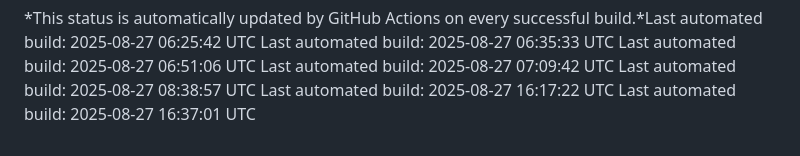
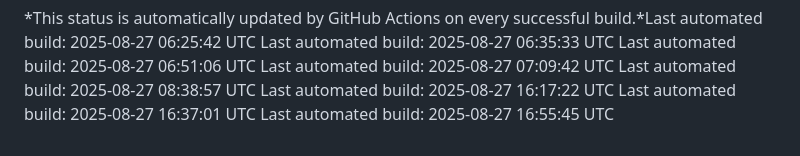
Before and after one commit to anno-git/hokuyohub, a Markdown page: docs/build/BUILD_STATUS.md, the part around the change. Rendered like a GitHub page.

Commit message:
docs: update build status [skip ci]

```diff
--- a/docs/build/BUILD_STATUS.md
+++ b/docs/build/BUILD_STATUS.md
@@ -97,3 +97,4 @@ Last automated build: 2025-08-27 07:09:42 UTC
 Last automated build: 2025-08-27 08:38:57 UTC
 Last automated build: 2025-08-27 16:17:22 UTC
 Last automated build: 2025-08-27 16:37:01 UTC
+Last automated build: 2025-08-27 16:55:45 UTC
```
